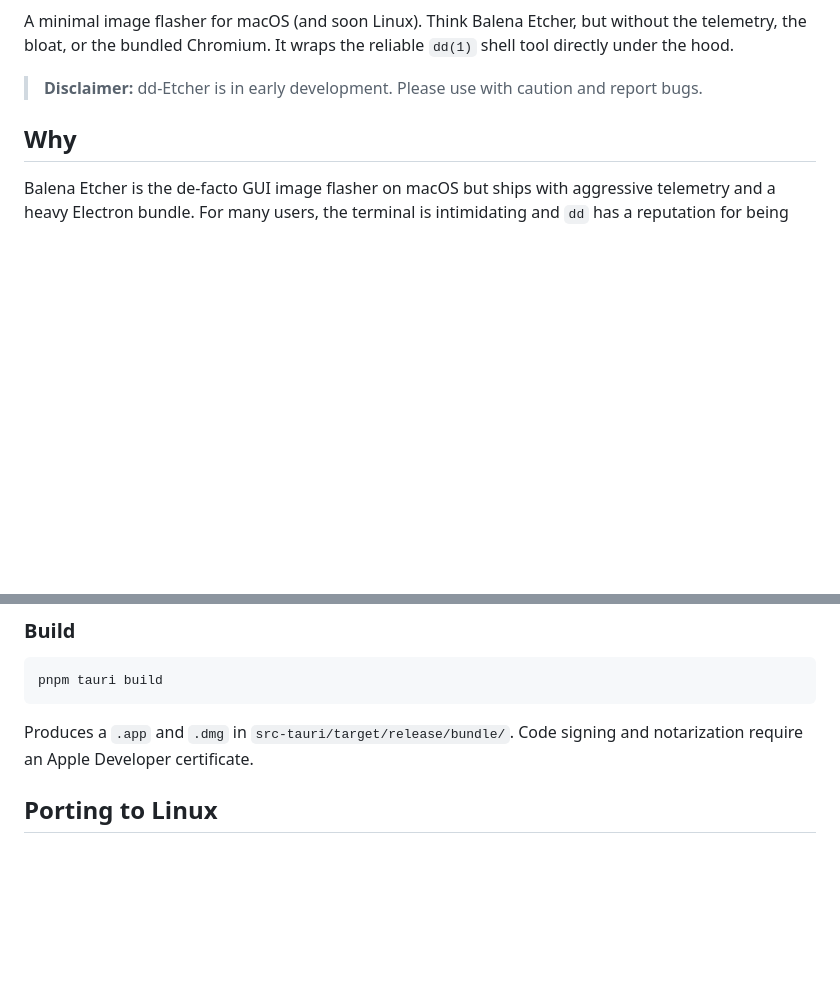
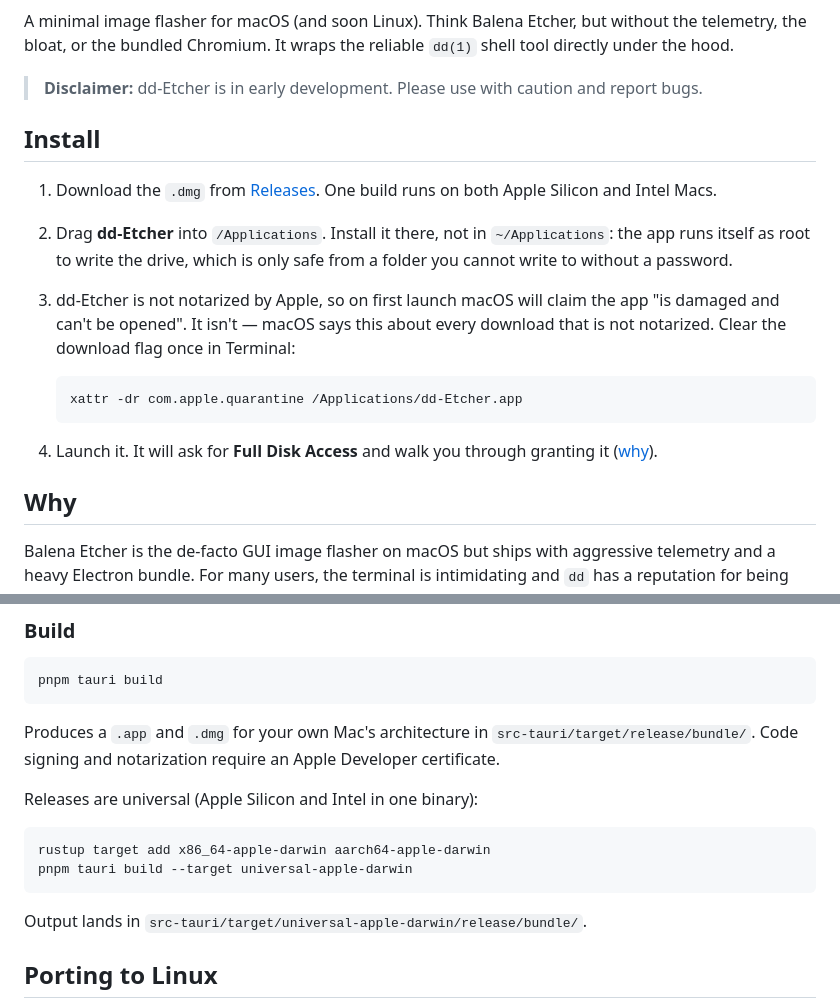
Before and after one commit to sonalder-darlene/dd-etcher, a Markdown page: README.md, 2 parts joined by grey strips. GitHub-like rendering; blank space fills up the shorter version.

Commit message:
Explain how to install a non-notarized build, and build universal
0.2.0 ships without notarization, so a downloaded copy is refused as
"damaged" on first launch. The fix is one xattr command, and it now sits in
an Install section at the top of the README, not buried under Development.
That section also says to install into /Applications, because the app runs
itself as root and that is only safe from a folder the user cannot write to.

Releases are now universal. Intel Macs were excluded without saying so. The
build section has the two commands that produce a universal build.

Co-Authored-By: Claude Opus 5.5 <noreply@anthropic.com>

````diff
--- a/README.md
+++ b/README.md
@@ -3,6 +3,18 @@
 A minimal image flasher for macOS (and soon Linux). Think Balena Etcher, but without the telemetry, the bloat, or the bundled Chromium. It wraps the reliable `dd(1)` shell tool directly under the hood.
 
 > **Disclaimer:** dd-Etcher is in early development. Please use with caution and report bugs.
+
+## Install
+
+1. Download the `.dmg` from [Releases](https://github.com/sonalder-darlene/dd-etcher/releases). One build runs on both Apple Silicon and Intel Macs.
+2. Drag **dd-Etcher** into `/Applications`. Install it there, not in `~/Applications`: the app runs itself as root to write the drive, which is only safe from a folder you cannot write to without a password.
+3. dd-Etcher is not notarized by Apple, so on first launch macOS will claim the app "is damaged and can't be opened". It isn't — macOS says this about every download that is not notarized. Clear the download flag once in Terminal:
+
+   ```sh
+   xattr -dr com.apple.quarantine /Applications/dd-Etcher.app
+   ```
+
+4. Launch it. It will ask for **Full Disk Access** and walk you through granting it ([why](#requirements)).
 
 ## Why
 
@@ -93,7 +105,16 @@ Grant Full Disk Access to the debug binary the first time:
 pnpm tauri build
 ```
 
-Produces a `.app` and `.dmg` in `src-tauri/target/release/bundle/`. Code signing and notarization require an Apple Developer certificate.
+Produces a `.app` and `.dmg` for your own Mac's architecture in `src-tauri/target/release/bundle/`. Code signing and notarization require an Apple Developer certificate.
+
+Releases are universal (Apple Silicon and Intel in one binary):
+
+```sh
+rustup target add x86_64-apple-darwin aarch64-apple-darwin
+pnpm tauri build --target universal-apple-darwin
+```
+
+Output lands in `src-tauri/target/universal-apple-darwin/release/bundle/`.
 
 
 ## Porting to Linux
````
